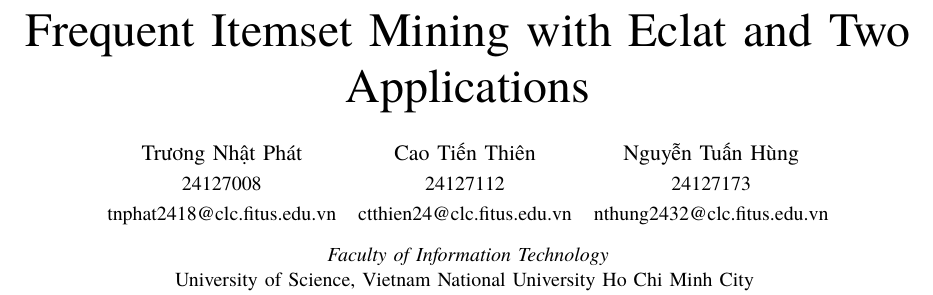
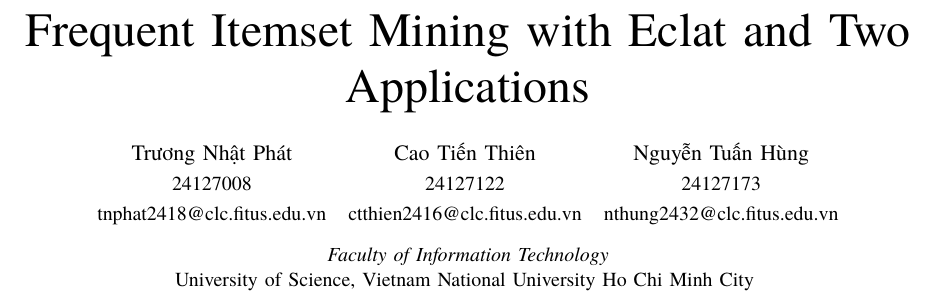
Before and after one commit to NgTHung/Itemset, a LaTeX paper (docs/report/main.tex): part of page 1 of 19, cut so that both start at the same text. The pictures show the PDF file docs/Report.pdf that the author committed with the source.

Commit message:
docs: update some typo and misinformation

```diff
--- a/docs/report/main.tex
+++ b/docs/report/main.tex
@@ -28,8 +28,7 @@
 \author{%
   \IEEEauthorblockN{%
     \labauthor{Trương Nhật Phát}{24127008}{tnphat2418@clc.fitus.edu.vn}\quad
-
-    \labauthor{Cao Tiến Thiên}{24127112}{ctthien2416@clc.fitus.edu.vn}\quad
+    \labauthor{Cao Tiến Thiên}{24127122}{ctthien2416@clc.fitus.edu.vn}\quad
     \labauthor{Nguyễn Tuấn Hùng}{24127173}{nthung2432@clc.fitus.edu.vn}\\[8pt]
   }
   \IEEEauthorblockA{%
```
Also changed, not shown: docs/Report.pdf.
